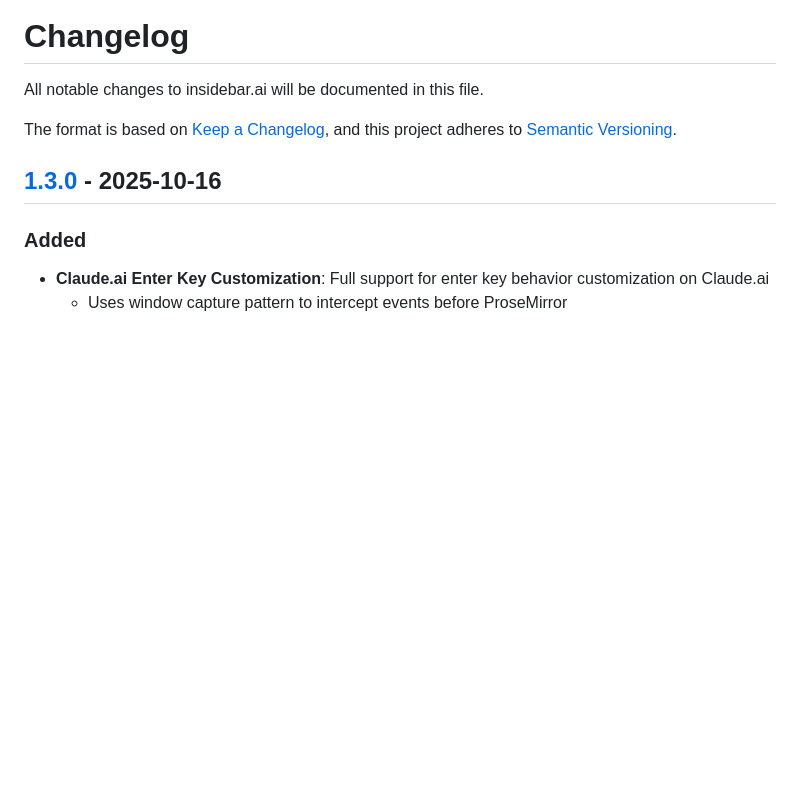
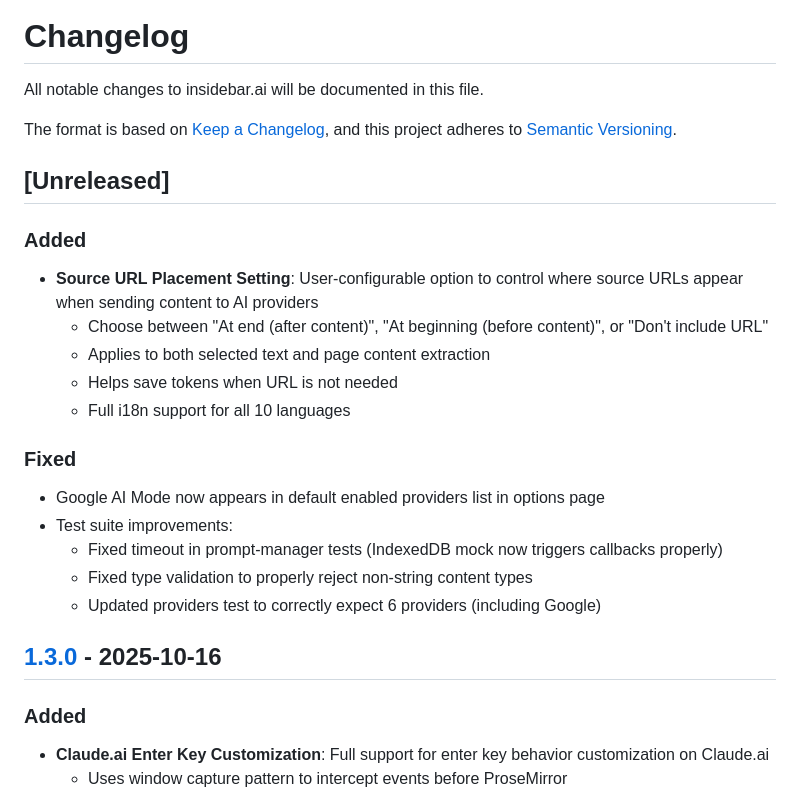
Before and after one commit to xiaolai/insidebar-ai, a Markdown page: CHANGELOG.md, the part around the change. GitHub-like rendering; blank space fills up the shorter version.

Commit message:
Update CHANGELOG for unreleased changes
Document recent improvements:
- Source URL placement setting (user-configurable)
- Google AI Mode fix for options page
- Test suite fixes (timeout, type validation, provider count)

```diff
--- a/CHANGELOG.md
+++ b/CHANGELOG.md
@@ -4,6 +4,22 @@ All notable changes to insidebar.ai will be documented in this file.
 
 The format is based on [Keep a Changelog](https://keepachangelog.com/en/1.0.0/),
 and this project adheres to [Semantic Versioning](https://semver.org/spec/v2.0.0.html).
+
+## [Unreleased]
+
+### Added
+- **Source URL Placement Setting**: User-configurable option to control where source URLs appear when sending content to AI providers
+  - Choose between "At end (after content)", "At beginning (before content)", or "Don't include URL"
+  - Applies to both selected text and page content extraction
+  - Helps save tokens when URL is not needed
+  - Full i18n support for all 10 languages
+
+### Fixed
+- Google AI Mode now appears in default enabled providers list in options page
+- Test suite improvements:
+  - Fixed timeout in prompt-manager tests (IndexedDB mock now triggers callbacks properly)
+  - Fixed type validation to properly reject non-string content types
+  - Updated providers test to correctly expect 6 providers (including Google)
 
 ## [1.3.0] - 2025-10-16
 
```
